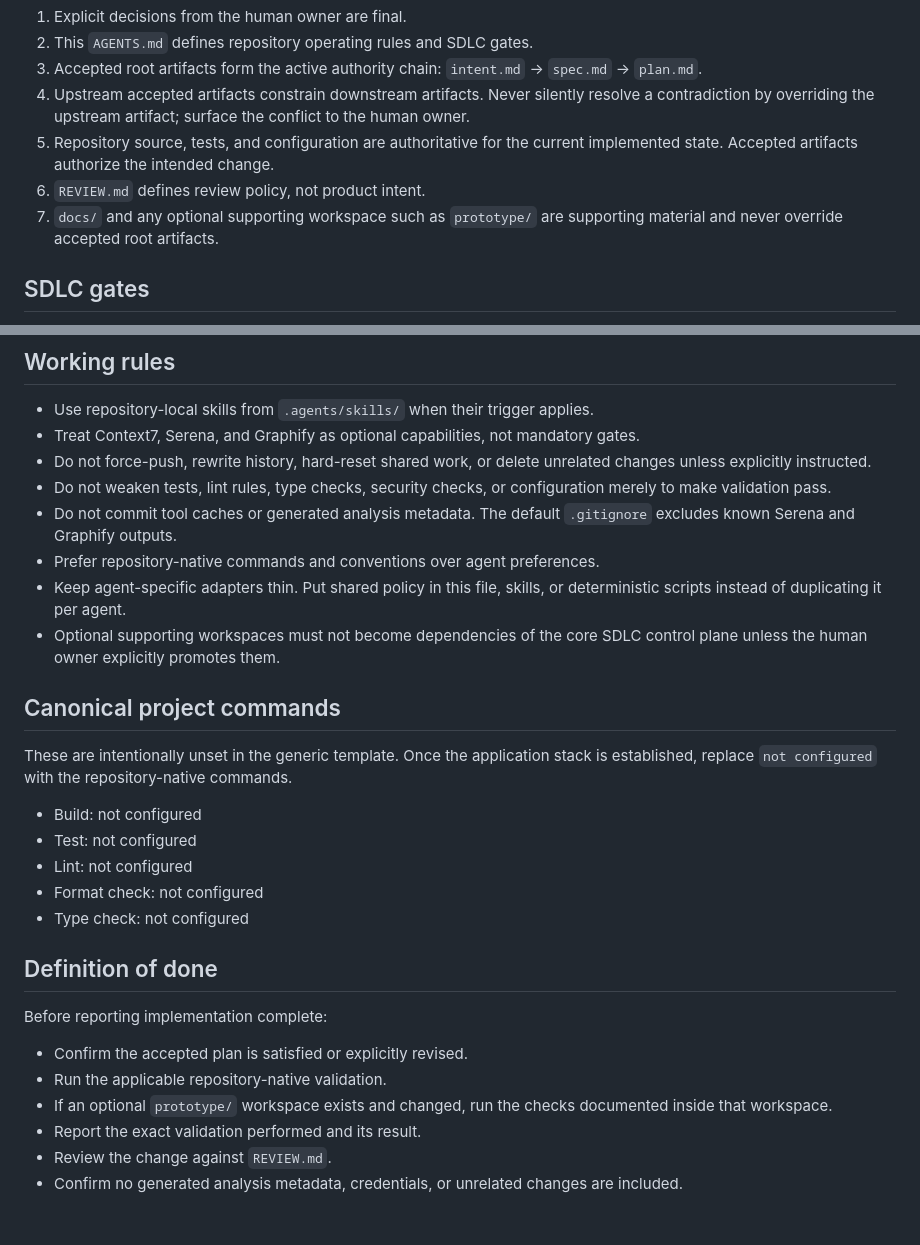
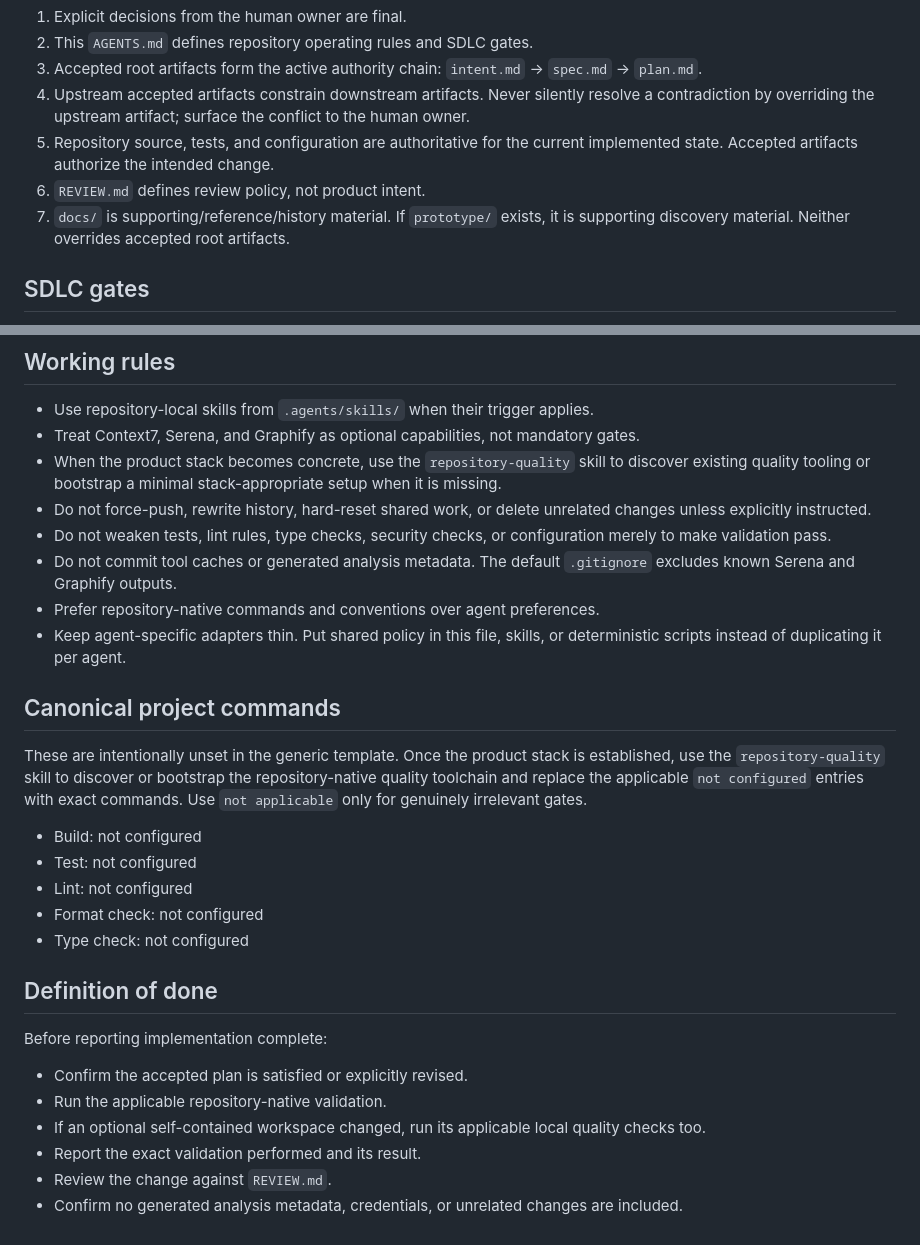
Before and after one commit to naelonambul/sdlc-project-template, a Markdown page: AGENTS.md, 2 parts joined by grey strips. Drawn GitHub-style.

Commit message:
Add stack-aware quality bootstrap

```diff
--- a/AGENTS.md
+++ b/AGENTS.md
@@ -10,7 +10,7 @@ Keep this file short. It contains repository-wide invariants that are relevant i
 4. Upstream accepted artifacts constrain downstream artifacts. Never silently resolve a contradiction by overriding the upstream artifact; surface the conflict to the human owner.
 5. Repository source, tests, and configuration are authoritative for the current implemented state. Accepted artifacts authorize the intended change.
 6. `REVIEW.md` defines review policy, not product intent.
-7. `docs/` and any optional supporting workspace such as `prototype/` are supporting material and never override accepted root artifacts.
+7. `docs/` is supporting/reference/history material. If `prototype/` exists, it is supporting discovery material. Neither overrides accepted root artifacts.
 
 ## SDLC gates
 
@@ -29,16 +29,16 @@ Use the `sdlc-artifacts` skill whenever creating, revising, or checking readines
 
 - Use repository-local skills from `.agents/skills/` when their trigger applies.
 - Treat Context7, Serena, and Graphify as optional capabilities, not mandatory gates.
+- When the product stack becomes concrete, use the `repository-quality` skill to discover existing quality tooling or bootstrap a minimal stack-appropriate setup when it is missing.
 - Do not force-push, rewrite history, hard-reset shared work, or delete unrelated changes unless explicitly instructed.
 - Do not weaken tests, lint rules, type checks, security checks, or configuration merely to make validation pass.
 - Do not commit tool caches or generated analysis metadata. The default `.gitignore` excludes known Serena and Graphify outputs.
 - Prefer repository-native commands and conventions over agent preferences.
 - Keep agent-specific adapters thin. Put shared policy in this file, skills, or deterministic scripts instead of duplicating it per agent.
-- Optional supporting workspaces must not become dependencies of the core SDLC control plane unless the human owner explicitly promotes them.
 
 ## Canonical project commands
 
-These are intentionally unset in the generic template. Once the application stack is established, replace `not configured` with the repository-native commands.
+These are intentionally unset in the generic template. Once the product stack is established, use the `repository-quality` skill to discover or bootstrap the repository-native quality toolchain and replace the applicable `not configured` entries with exact commands. Use `not applicable` only for genuinely irrelevant gates.
 
 - Build: not configured
 - Test: not configured
@@ -52,7 +52,7 @@ Before reporting implementation complete:
 
 - Confirm the accepted plan is satisfied or explicitly revised.
 - Run the applicable repository-native validation.
-- If an optional `prototype/` workspace exists and changed, run the checks documented inside that workspace.
+- If an optional self-contained workspace changed, run its applicable local quality checks too.
 - Report the exact validation performed and its result.
 - Review the change against `REVIEW.md`.
 - Confirm no generated analysis metadata, credentials, or unrelated changes are included.
```
Also changed, not shown: 1 other file.
